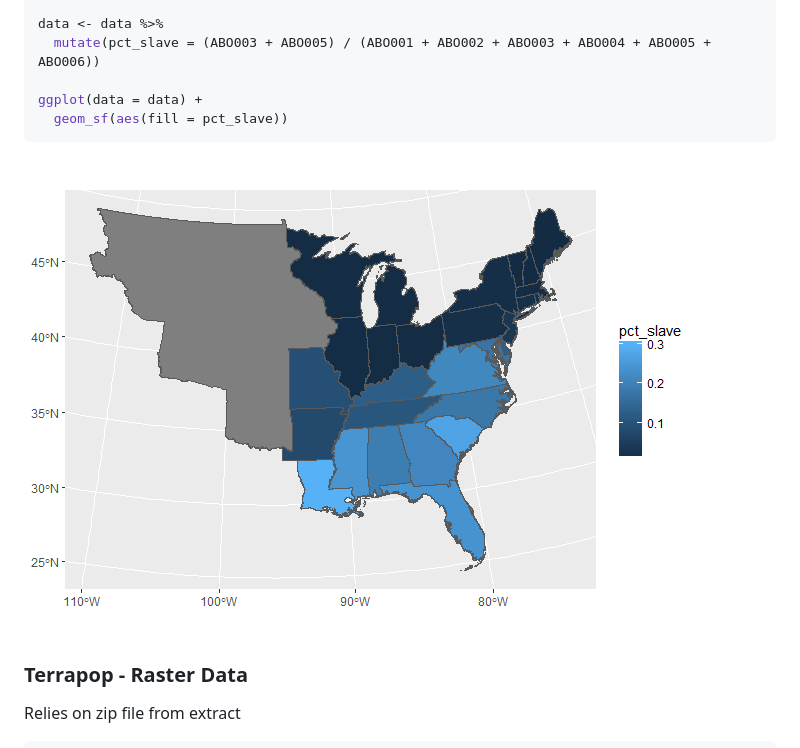
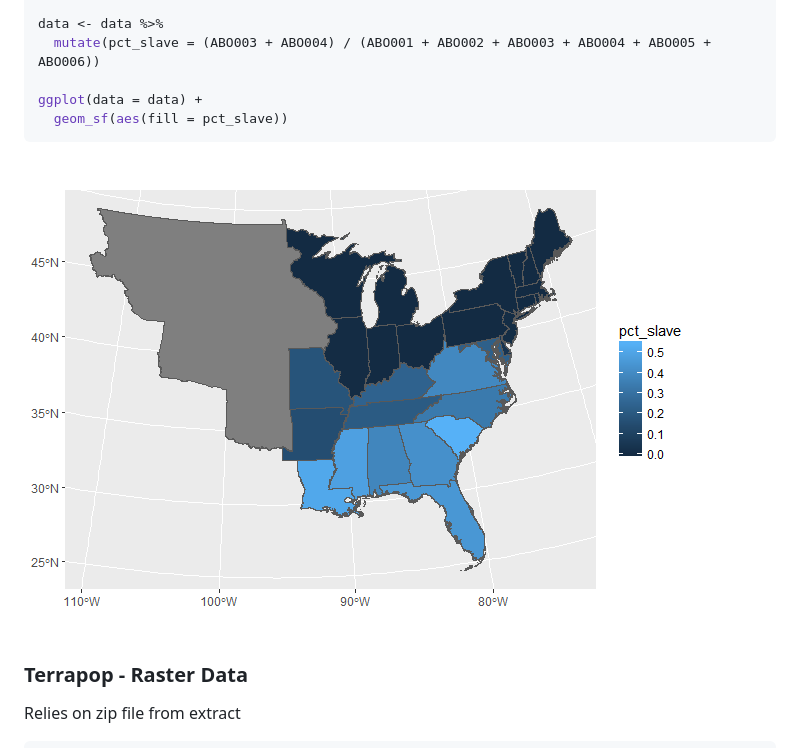
Before and after one commit to mnpopcenter/ipumsr, a Markdown page: README.md, the part around the change. GitHub-like rendering; pictures changed too: README-unnamed-chunk-6-1.png.

Commit message:
typo in nhgis readme

```diff
--- a/README.md
+++ b/README.md
@@ -106,7 +106,7 @@ data <- read_nhgis(
 )
 
 data <- data %>%
-  mutate(pct_slave = (ABO003 + ABO005) / (ABO001 + ABO002 + ABO003 + ABO004 + ABO005 + ABO006))
+  mutate(pct_slave = (ABO003 + ABO004) / (ABO001 + ABO002 + ABO003 + ABO004 + ABO005 + ABO006))
 
 ggplot(data = data) +
   geom_sf(aes(fill = pct_slave))
```
Also changed, not shown: 1 other file.
